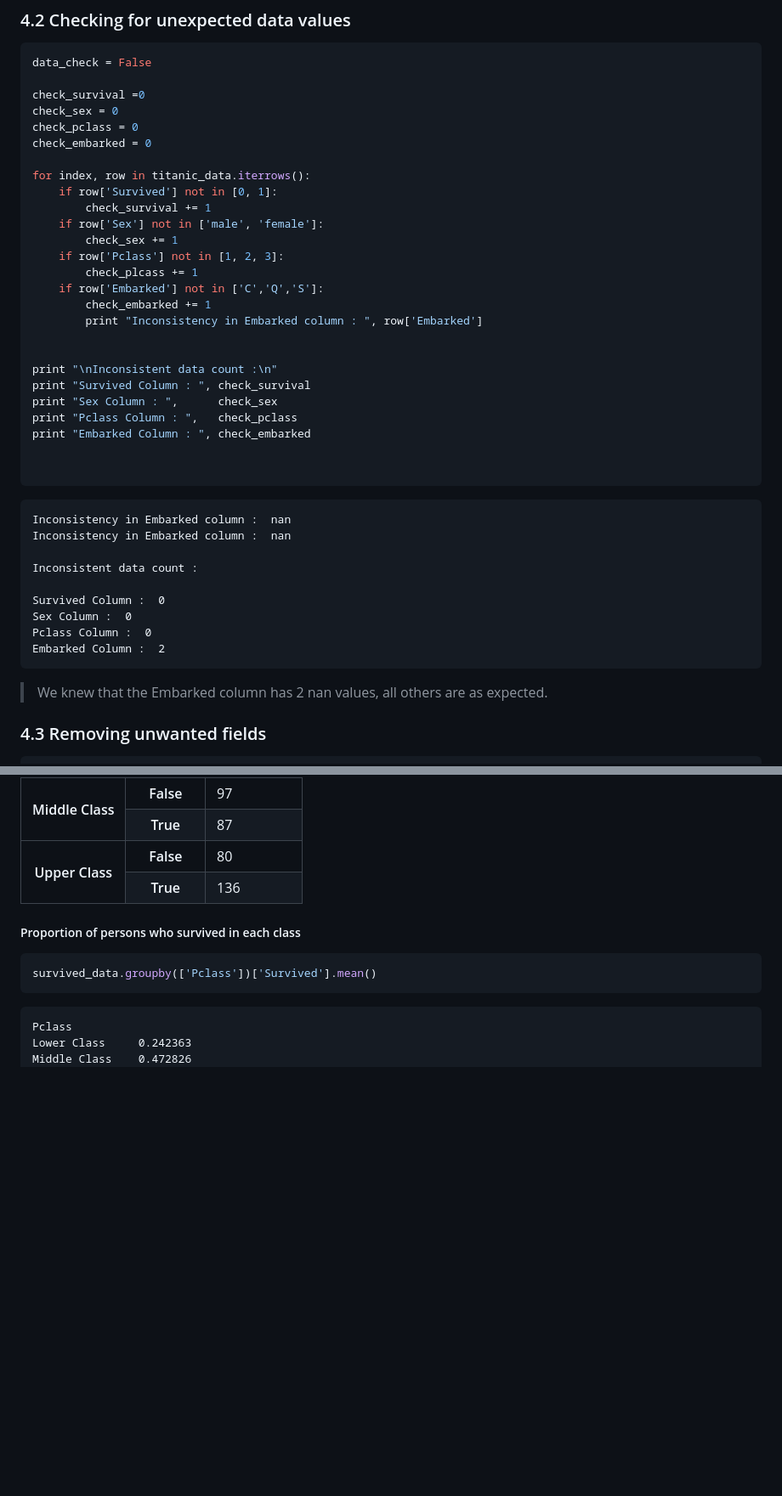
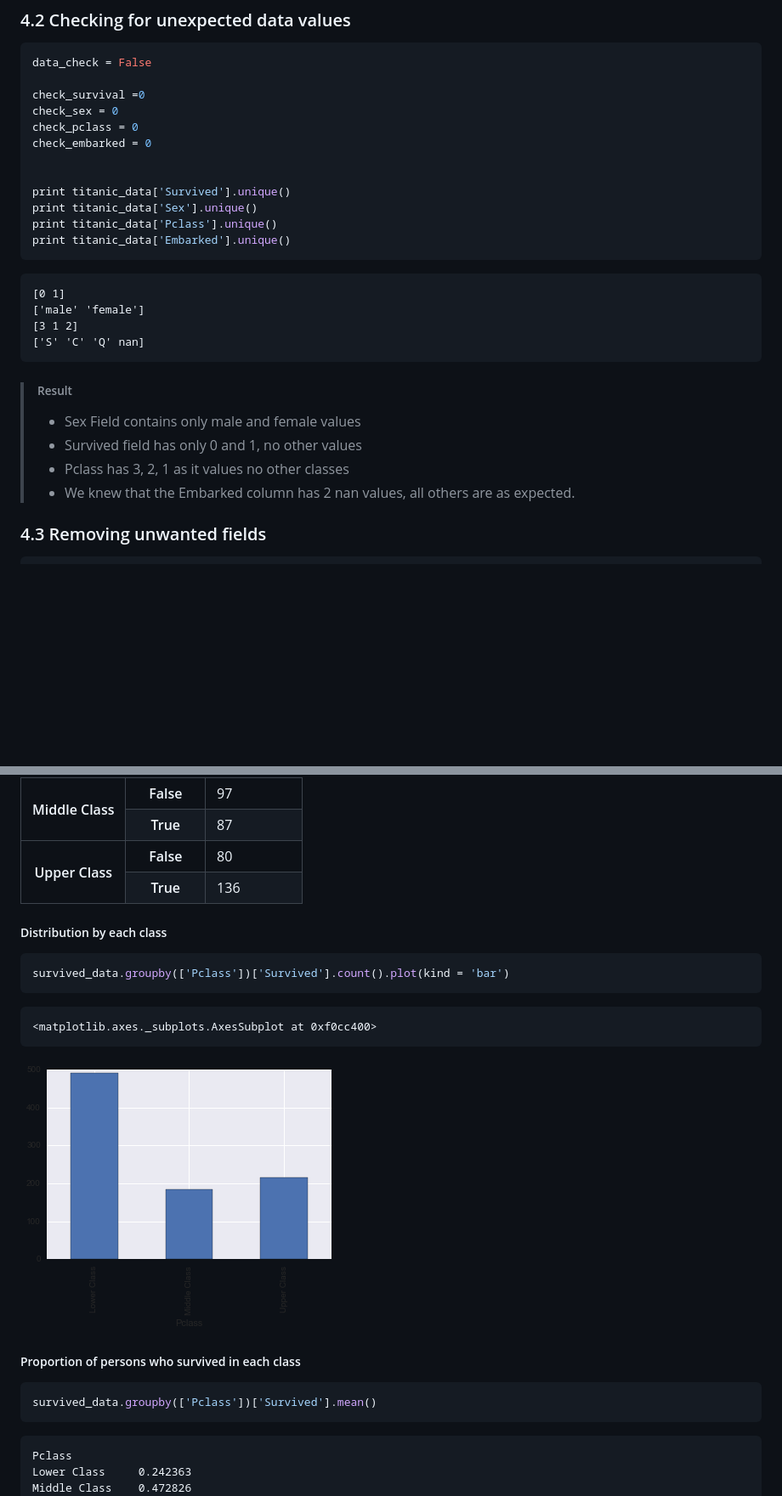
Before and after one commit to chattarajoy/Udacity-Data-Analyst-Nanodegree-Projects, a Markdown page: P02 Investigate a Dataset/README.md, 2 parts joined by grey strips. Shown: that part at 85% size. Drawn GitHub-style; pictures changed too: P02 Investigate a Dataset/img/output_44_1.png (added); blank space fills up the shorter version.

````diff
--- a/P02 Investigate a Dataset/README.md
+++ b/P02 Investigate a Dataset/README.md
@@ -563,39 +563,24 @@ check_sex = 0
 check_pclass = 0
 check_embarked = 0
 
-for index, row in titanic_data.iterrows():
-    if row['Survived'] not in [0, 1]:
-        check_survival += 1
-    if row['Sex'] not in ['male', 'female']:
-        check_sex += 1
-    if row['Pclass'] not in [1, 2, 3]:
-        check_plcass += 1
-    if row['Embarked'] not in ['C','Q','S']:
-        check_embarked += 1
-        print "Inconsistency in Embarked column : ", row['Embarked']
+
+print titanic_data['Survived'].unique()
+print titanic_data['Sex'].unique()
+print titanic_data['Pclass'].unique()
+print titanic_data['Embarked'].unique()
+```
+
+    [0 1]
+    ['male' 'female']
+    [3 1 2]
+    ['S' 'C' 'Q' nan]
 
 
-print "\nInconsistent data count :\n"
-print "Survived Column : ", check_survival
-print "Sex Column : ",      check_sex
-print "Pclass Column : ",   check_pclass
-print "Embarked Column : ", check_embarked
-
-
-```
-
-    Inconsistency in Embarked column :  nan
-    Inconsistency in Embarked column :  nan
-
-    Inconsistent data count :
-
-    Survived Column :  0
-    Sex Column :  0
-    Pclass Column :  0
-    Embarked Column :  2
-
-
-> We knew that the Embarked column has 2 nan values, all others are as expected.
+>###### Result
+>* Sex Field contains only male and female values
+>* Survived field has only 0 and 1, no other values
+>* Pclass has 3, 2, 1 as it values no other classes
+>* We knew that the Embarked column has 2 nan values, all others are as expected.
 
 ### 4.3 Removing unwanted fields
 
@@ -1032,6 +1017,24 @@ survived_data.groupby(['Pclass', 'Survived']).count()
 
 
 
+##### Distribution by each class
+
+
+```python
+survived_data.groupby(['Pclass'])['Survived'].count().plot(kind = 'bar')
+```
+
+
+
+
+    <matplotlib.axes._subplots.AxesSubplot at 0xf0cc400>
+
+
+
+
+![png](img/output_44_1.png)
+
+
 ##### Proportion of persons who survived in each class
 
 
````
Also changed, not shown: other parts of P02 Investigate a Dataset/README.md (+52 -3 lines), P02 Investigate a Dataset/img/output_48_0.png (added), P02 Investigate a Dataset/img/output_59_0.png (added), P02 Investigate a Dataset/img/output_65_0.png (added), P02 Investigate a Dataset/img/output_71_1.png (added), P02 Investigate a Dataset/img/output_75_0.png (added), 2 other files.
